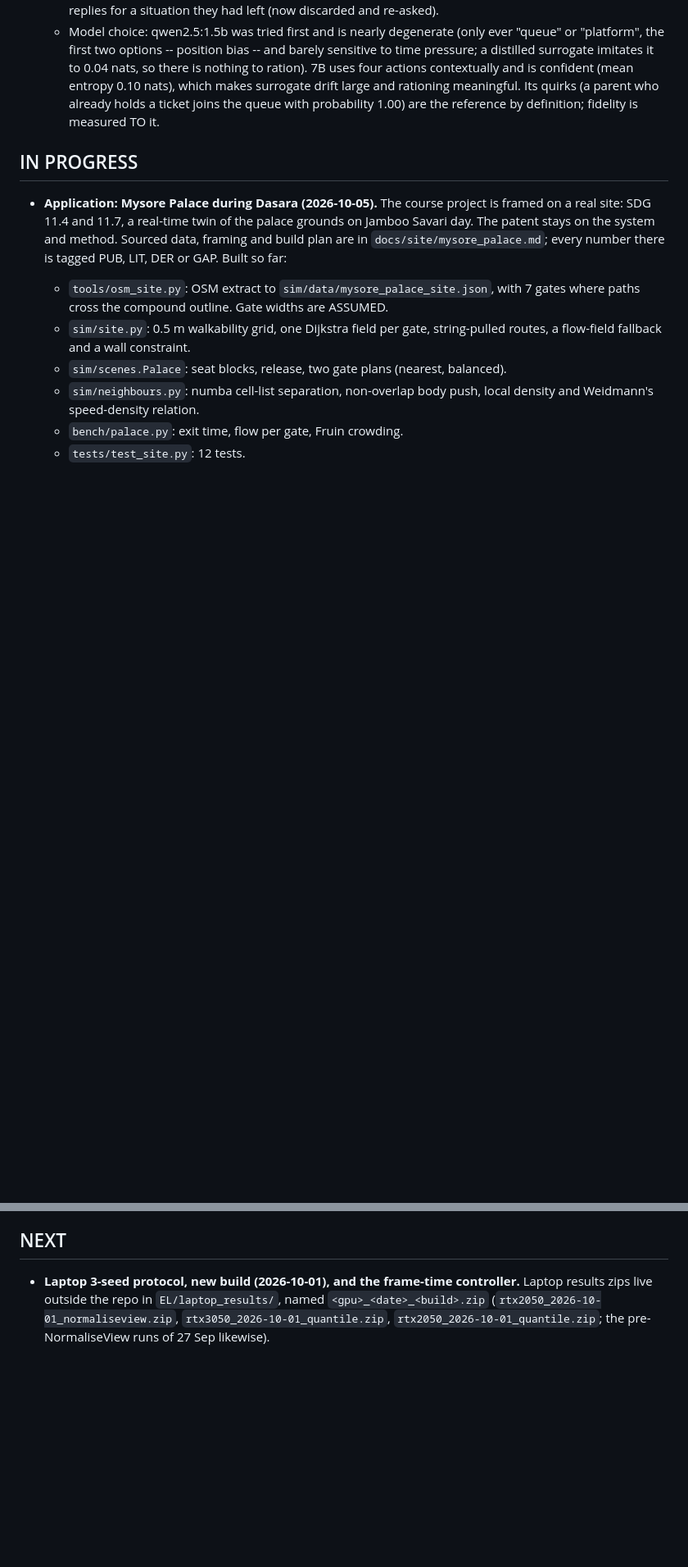
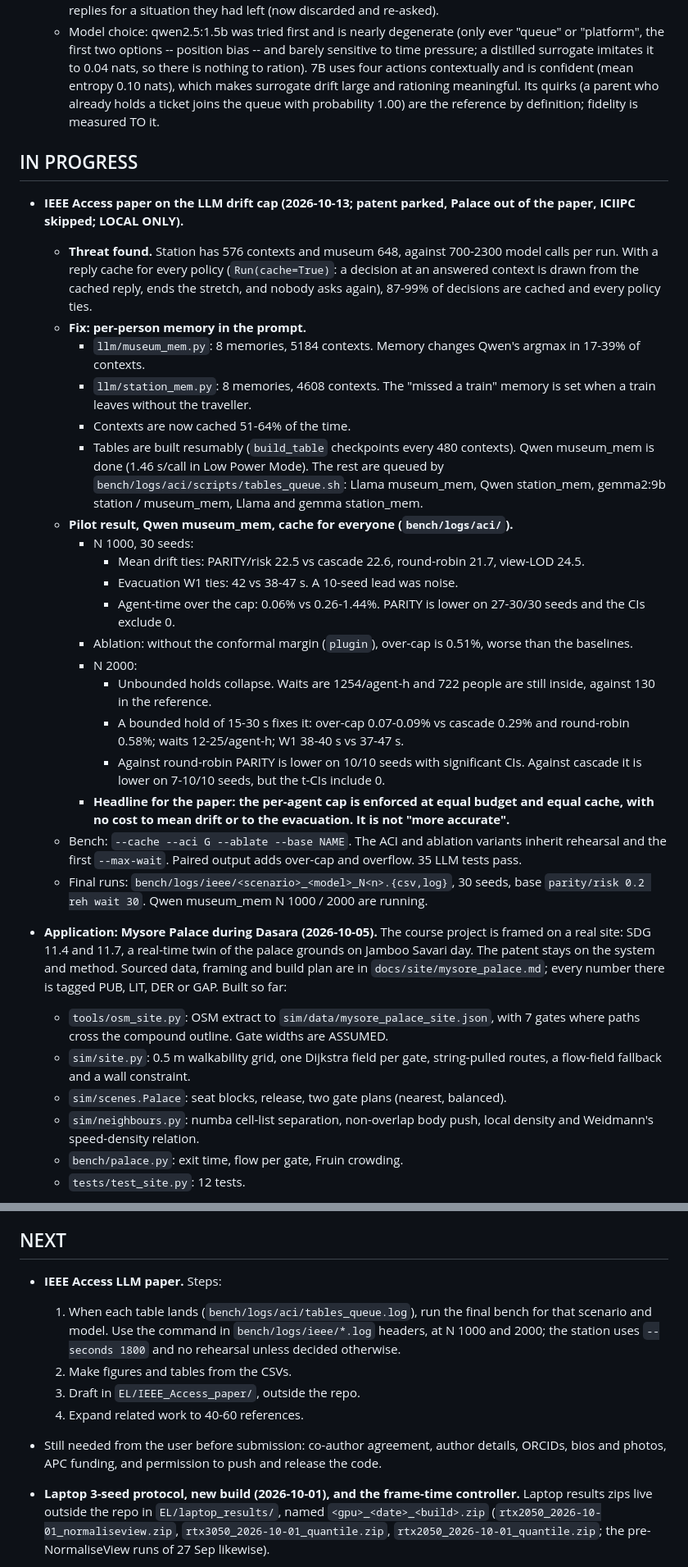
Before and after one commit to chhavi-pareek/cgvr, a Markdown page: STATE.md, 2 parts joined by grey strips. Shown at 82% size. Drawn GitHub-style; blank space fills up the shorter version.

Commit message:
STATE: IEEE Access LLM paper plan, memory scenarios, pilot results, corrected ACI caveat (local only)
Co-Authored-By: Claude Opus 5.5 (1M context) <noreply@anthropic.com>

```diff
--- a/STATE.md
+++ b/STATE.md
@@ -173,6 +173,26 @@
   - Model choice: qwen2.5:1.5b was tried first and is nearly degenerate (only ever "queue" or "platform", the first two options -- position bias -- and barely sensitive to time pressure; a distilled surrogate imitates it to 0.04 nats, so there is nothing to ration). 7B uses four actions contextually and is confident (mean entropy 0.10 nats), which makes surrogate drift large and rationing meaningful. Its quirks (a parent who already holds a ticket joins the queue with probability 1.00) are the reference by definition; fidelity is measured TO it.
 
 ## IN PROGRESS
+- **IEEE Access paper on the LLM drift cap (2026-10-13; patent parked, Palace out of the paper, ICIIPC skipped; LOCAL ONLY).**
+  - **Threat found.** Station has 576 contexts and museum 648, against 700-2300 model calls per run. With a reply cache for every policy (`Run(cache=True)`: a decision at an answered context is drawn from the cached reply, ends the stretch, and nobody asks again), 87-99% of decisions are cached and every policy ties.
+  - **Fix: per-person memory in the prompt.**
+    - `llm/museum_mem.py`: 8 memories, 5184 contexts. Memory changes Qwen's argmax in 17-39% of contexts.
+    - `llm/station_mem.py`: 8 memories, 4608 contexts. The "missed a train" memory is set when a train leaves without the traveller.
+    - Contexts are now cached 51-64% of the time.
+    - Tables are built resumably (`build_table` checkpoints every 480 contexts). Qwen museum_mem is done (1.46 s/call in Low Power Mode). The rest are queued by `bench/logs/aci/scripts/tables_queue.sh`: Llama museum_mem, Qwen station_mem, gemma2:9b station / museum_mem, Llama and gemma station_mem.
+  - **Pilot result, Qwen museum_mem, cache for everyone (`bench/logs/aci/`).**
+    - N 1000, 30 seeds:
+      - Mean drift ties: PARITY/risk 22.5 vs cascade 22.6, round-robin 21.7, view-LOD 24.5.
+      - Evacuation W1 ties: 42 vs 38-47 s. A 10-seed lead was noise.
+      - Agent-time over the cap: 0.06% vs 0.26-1.44%. PARITY is lower on 27-30/30 seeds and the CIs exclude 0.
+    - Ablation: without the conformal margin (`plugin`), over-cap is 0.51%, worse than the baselines.
+    - N 2000:
+      - Unbounded holds collapse. Waits are 1254/agent-h and 722 people are still inside, against 130 in the reference.
+      - A bounded hold of 15-30 s fixes it: over-cap 0.07-0.09% vs cascade 0.29% and round-robin 0.58%; waits 12-25/agent-h; W1 38-40 s vs 37-47 s.
+      - Against round-robin PARITY is lower on 10/10 seeds with significant CIs. Against cascade it is lower on 7-10/10 seeds, but the t-CIs include 0.
+    - **Headline for the paper: the per-agent cap is enforced at equal budget and equal cache, with no cost to mean drift or to the evacuation. It is not "more accurate".**
+  - Bench: `--cache --aci G --ablate --base NAME`. The ACI and ablation variants inherit rehearsal and the first `--max-wait`. Paired output adds over-cap and overflow. 35 LLM tests pass.
+  - Final runs: `bench/logs/ieee/<scenario>_<model>_N<n>.{csv,log}`, 30 seeds, base `parity/risk 0.2 reh wait 30`. Qwen museum_mem N 1000 / 2000 are running.
 - **Application: Mysore Palace during Dasara (2026-10-05).** The course project is framed on a real
   site: SDG 11.4 and 11.7, a real-time twin of the palace grounds on Jamboo Savari day. The patent
   stays on the system and method. Sourced data, framing and build plan are in
@@ -567,6 +596,12 @@
 - LLM agents: a two-model menu (1.5B as an intermediate tier at ~0.19 s, its drift from 7B measurable from both tables) would make this a real multi-choice knapsack rather than model-or-surrogate. Not done. Nor is the engine side (Unity), or a live asynchronous mode issuing real calls in the loop (the table is exact, so it would change timing, not results).
 
 ## NEXT
+- **IEEE Access LLM paper.** Steps:
+  1. When each table lands (`bench/logs/aci/tables_queue.log`), run the final bench for that scenario and model. Use the command in `bench/logs/ieee/*.log` headers, at N 1000 and 2000; the station uses `--seconds 1800` and no rehearsal unless decided otherwise.
+  2. Make figures and tables from the CSVs.
+  3. Draft in `EL/IEEE_Access_paper/`, outside the repo.
+  4. Expand related work to 40-60 references.
+- Still needed from the user before submission: co-author agreement, author details, ORCIDs, bios and photos, APC funding, and permission to push and release the code.
 - **Laptop 3-seed protocol, new build (2026-10-01), and the frame-time controller.** Laptop results zips live outside the repo in `EL/laptop_results/`, named `<gpu>_<date>_<build>.zip` (`rtx2050_2026-10-01_normaliseview.zip`, `rtx3050_2026-10-01_quantile.zip`, `rtx2050_2026-10-01_quantile.zip`; the pre-NormaliseView runs of 27 Sep likewise).
   - RTX 2050 (3 x 44 cells, clean: 6% of cells disturbed), PARITY vs knapsack_fullsim at equal p95: at 20-30 ms perceived +0.03 (3/3 seeds), image equal, pops 3-10x fewer; at 13-16 ms perceived -0.06 to -0.17 because PARITY sheds simulation (state 0.64-0.81 vs 0.93) although full simulation with impostors fits in ~12 ms; at 10 ms only PARITY meets the target. vs MassLOD (which tops out at ~12-15 ms): perceived +0.12..+0.15, worst agent within the cap vs 5.5-6x, image -0.10..-0.15, pops ~1.2% vs 0.1%. NormaliseView vs `parity_rawview`: image +0.02, n.s. (p = 0.41). `parity_sw0`: image +0.17 at 16 ms, ~4x the pops.
   - RTX 3050 (3 x 51 cells): stutter-prone, 29% of cells disturbed (p95/p50 > 1.5 or GPU wait > 3 ms; its 27 Sep run 40%), with GPU waits up to 34 ms in one window. Both PARITY controllers trail knapsack_fullsim on perceived at every target (pooled -0.14, 0/20) by shedding simulation; vs MassLOD perceived +0.14..+0.39. Use as a robustness check only.
```
Also changed, not shown: other parts of STATE.md (+10 -1 lines).
